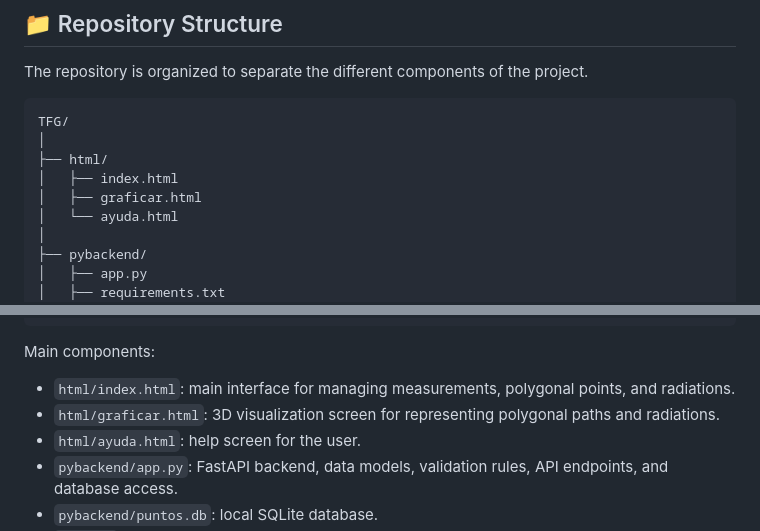
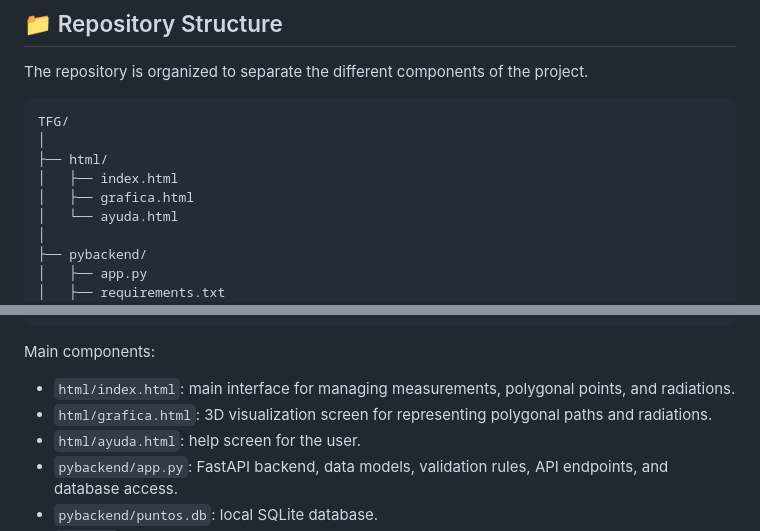
Before and after one commit to Gu1ll07/TFG, a Markdown page: README.md, 2 parts joined by grey strips. Rendered like a GitHub page.

Commit message:
Rename graficar.html to grafica.html in README

```diff
--- a/README.md
+++ b/README.md
@@ -109,7 +109,7 @@ TFG/
 │
 ├── html/
 │   ├── index.html
-│   ├── graficar.html
+│   ├── grafica.html
 │   └── ayuda.html
 │
 ├── pybackend/
@@ -128,7 +128,7 @@ TFG/
 Main components:
 
 - `html/index.html`: main interface for managing measurements, polygonal points, and radiations.
-- `html/graficar.html`: 3D visualization screen for representing polygonal paths and radiations.
+- `html/grafica.html`: 3D visualization screen for representing polygonal paths and radiations.
 - `html/ayuda.html`: help screen for the user.
 - `pybackend/app.py`: FastAPI backend, data models, validation rules, API endpoints, and database access.
 - `pybackend/puntos.db`: local SQLite database.
```
